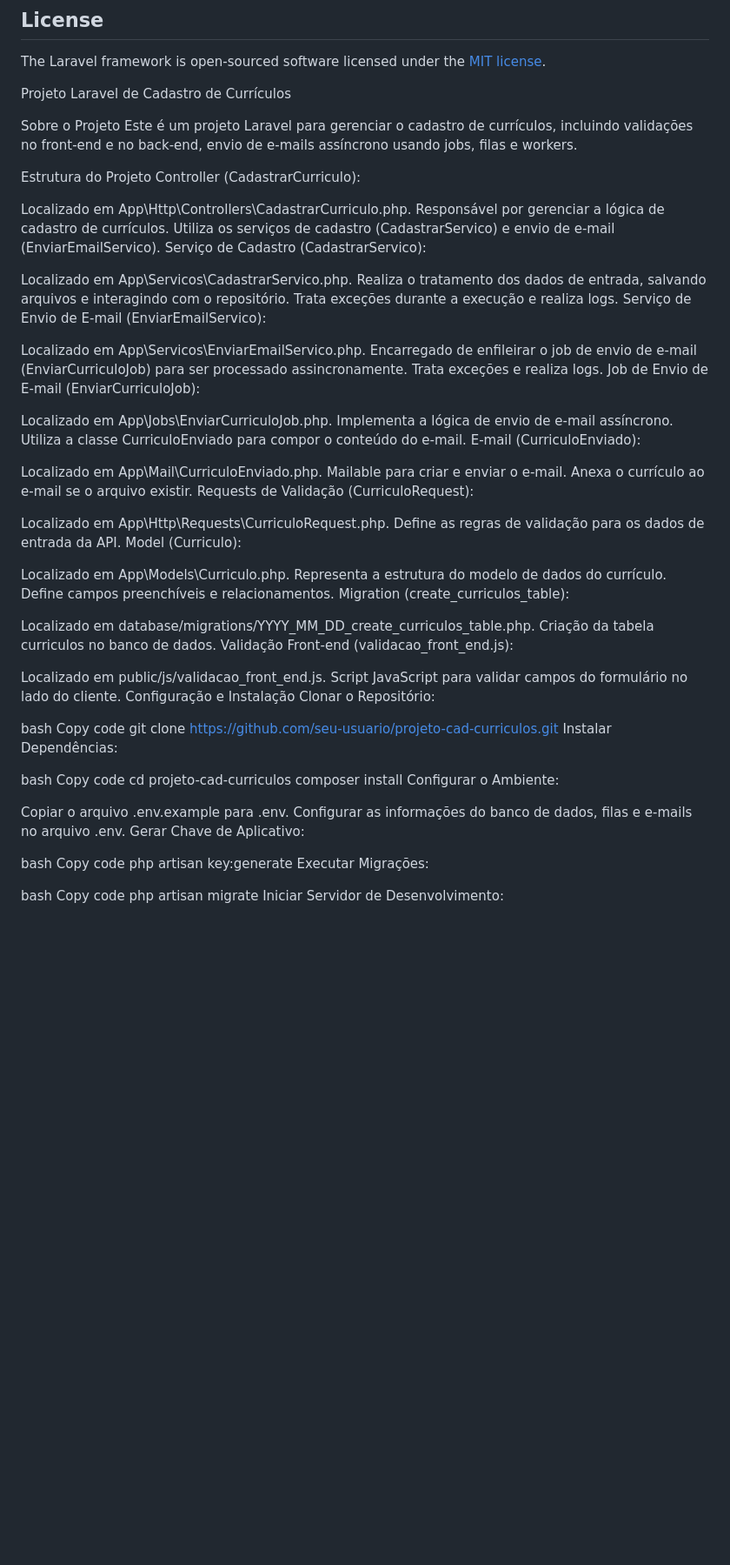
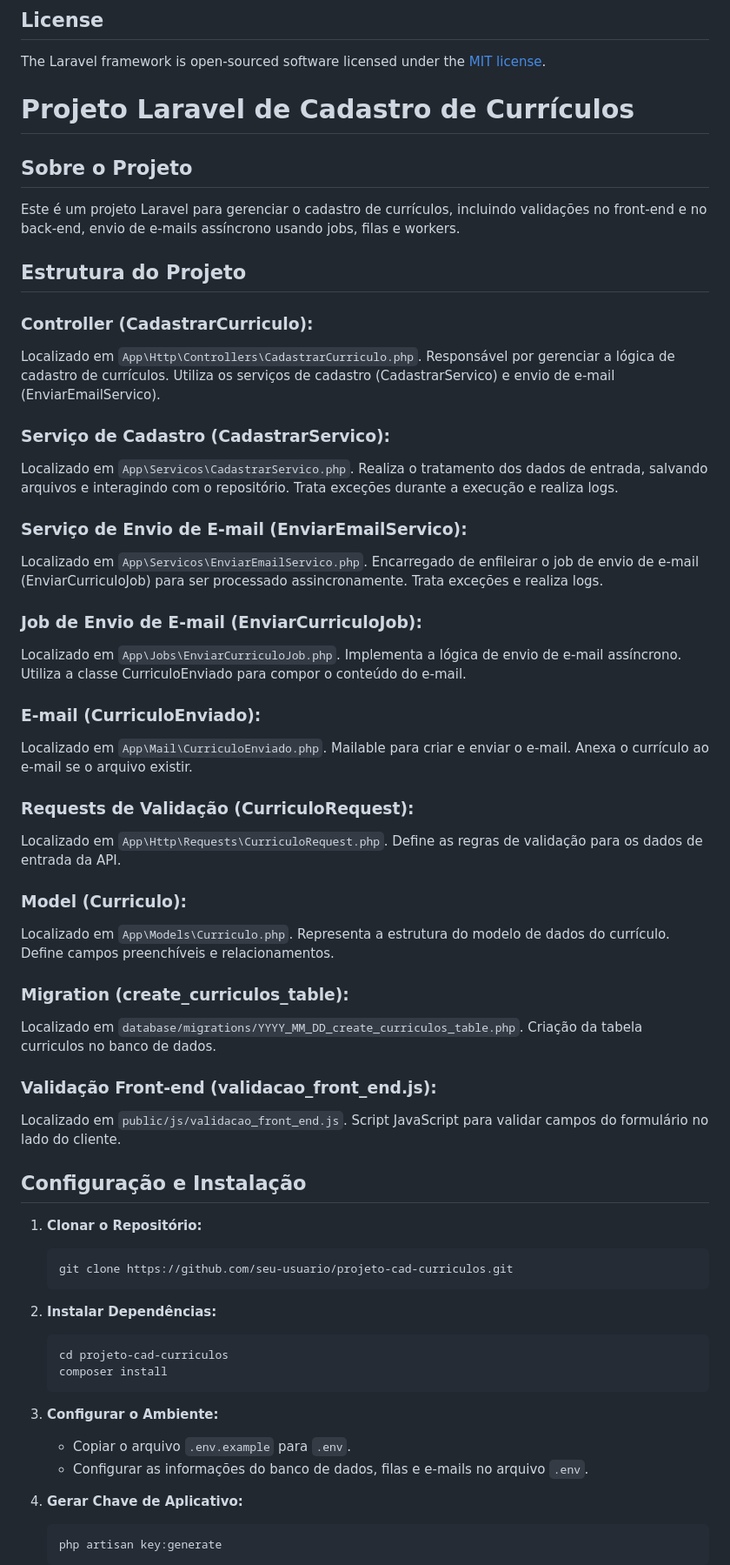
Before and after one commit to pedrobuenof/form_curriculo_teste, a Markdown page: README.md, the part around one of its changes. Shown at 87% size. Rendered like a GitHub page; blank space fills up the shorter version.

Commit message:
Segundo ajuste do README

````diff
--- a/README.md
+++ b/README.md
@@ -65,79 +65,84 @@ If you discover a security vulnerability within Laravel, please send an e-mail t
 
 The Laravel framework is open-sourced software licensed under the [MIT license](https://opensource.org/licenses/MIT).
 
-Projeto Laravel de Cadastro de Currículos
+# Projeto Laravel de Cadastro de Currículos
 
-Sobre o Projeto
+## Sobre o Projeto
+
 Este é um projeto Laravel para gerenciar o cadastro de currículos, incluindo validações no front-end e no back-end, envio de e-mails assíncrono usando jobs, filas e workers.
 
-Estrutura do Projeto
-Controller (CadastrarCurriculo):
+## Estrutura do Projeto
 
-Localizado em App\Http\Controllers\CadastrarCurriculo.php.
+### Controller (CadastrarCurriculo):
+
+Localizado em `App\Http\Controllers\CadastrarCurriculo.php`.
 Responsável por gerenciar a lógica de cadastro de currículos.
 Utiliza os serviços de cadastro (CadastrarServico) e envio de e-mail (EnviarEmailServico).
-Serviço de Cadastro (CadastrarServico):
 
-Localizado em App\Servicos\CadastrarServico.php.
+### Serviço de Cadastro (CadastrarServico):
+
+Localizado em `App\Servicos\CadastrarServico.php`.
 Realiza o tratamento dos dados de entrada, salvando arquivos e interagindo com o repositório.
 Trata exceções durante a execução e realiza logs.
-Serviço de Envio de E-mail (EnviarEmailServico):
 
-Localizado em App\Servicos\EnviarEmailServico.php.
+### Serviço de Envio de E-mail (EnviarEmailServico):
+
+Localizado em `App\Servicos\EnviarEmailServico.php`.
 Encarregado de enfileirar o job de envio de e-mail (EnviarCurriculoJob) para ser processado assincronamente.
 Trata exceções e realiza logs.
-Job de Envio de E-mail (EnviarCurriculoJob):
 
-Localizado em App\Jobs\EnviarCurriculoJob.php.
+### Job de Envio de E-mail (EnviarCurriculoJob):
+
+Localizado em `App\Jobs\EnviarCurriculoJob.php`.
 Implementa a lógica de envio de e-mail assíncrono.
 Utiliza a classe CurriculoEnviado para compor o conteúdo do e-mail.
-E-mail (CurriculoEnviado):
 
-Localizado em App\Mail\CurriculoEnviado.php.
+### E-mail (CurriculoEnviado):
+
+Localizado em `App\Mail\CurriculoEnviado.php`.
 Mailable para criar e enviar o e-mail.
 Anexa o currículo ao e-mail se o arquivo existir.
-Requests de Validação (CurriculoRequest):
 
-Localizado em App\Http\Requests\CurriculoRequest.php.
+### Requests de Validação (CurriculoRequest):
+
+Localizado em `App\Http\Requests\CurriculoRequest.php`.
 Define as regras de validação para os dados de entrada da API.
-Model (Curriculo):
 
-Localizado em App\Models\Curriculo.php.
+### Model (Curriculo):
+
+Localizado em `App\Models\Curriculo.php`.
 Representa a estrutura do modelo de dados do currículo.
 Define campos preenchíveis e relacionamentos.
-Migration (create_curriculos_table):
 
-Localizado em database/migrations/YYYY_MM_DD_create_curriculos_table.php.
+### Migration (create_curriculos_table):
+
+Localizado em `database/migrations/YYYY_MM_DD_create_curriculos_table.php`.
 Criação da tabela curriculos no banco de dados.
-Validação Front-end (validacao_front_end.js):
 
-Localizado em public/js/validacao_front_end.js.
+### Validação Front-end (validacao_front_end.js):
+
+Localizado em `public/js/validacao_front_end.js`.
 Script JavaScript para validar campos do formulário no lado do cliente.
-Configuração e Instalação
-Clonar o Repositório:
 
-bash
-Copy code
-git clone https://github.com/seu-usuario/projeto-cad-curriculos.git
-Instalar Dependências:
+## Configuração e Instalação
 
-bash
-Copy code
-cd projeto-cad-curriculos
-composer install
-Configurar o Ambiente:
+1. **Clonar o Repositório:**
+    ```bash
+    git clone https://github.com/seu-usuario/projeto-cad-curriculos.git
+    ```
 
-Copiar o arquivo .env.example para .env.
-Configurar as informações do banco de dados, filas e e-mails no arquivo .env.
-Gerar Chave de Aplicativo:
+2. **Instalar Dependências:**
+    ```bash
+    cd projeto-cad-curriculos
+    composer install
+    ```
 
-bash
-Copy code
-php artisan key:generate
-Executar Migrações:
+3. **Configurar o Ambiente:**
+    - Copiar o arquivo `.env.example` para `.env`.
+    - Configurar as informações do banco de dados, filas e e-mails no arquivo `.env`.
 
-bash
-Copy code
-php artisan migrate
-Iniciar Servidor de Desenvolvimento:
+4. **Gerar Chave de Aplicativo:**
+    ```bash
+    php artisan key:generate
+    ```
 
````
Also changed, not shown: other parts of README.md (+32 -19 lines).
